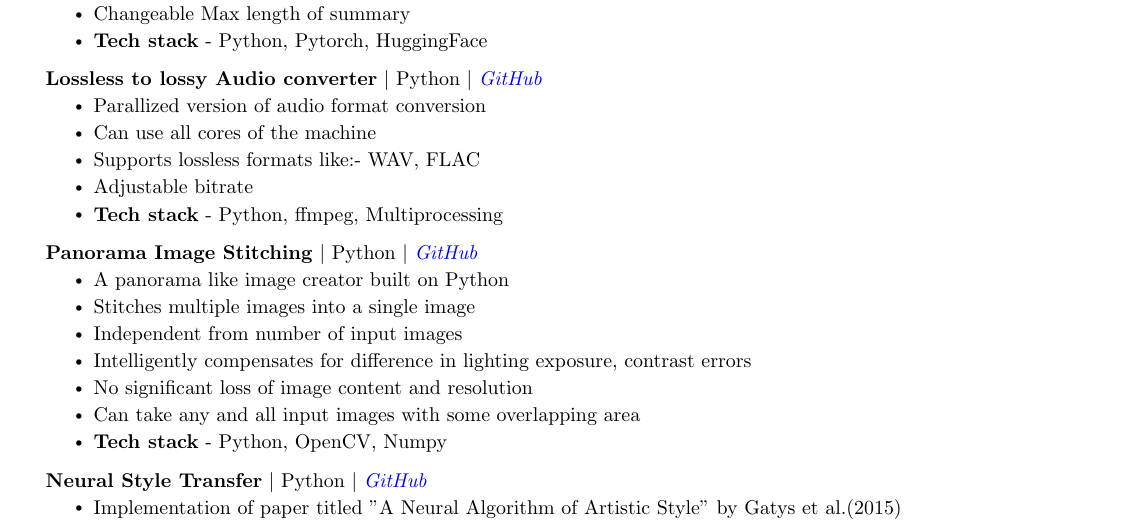
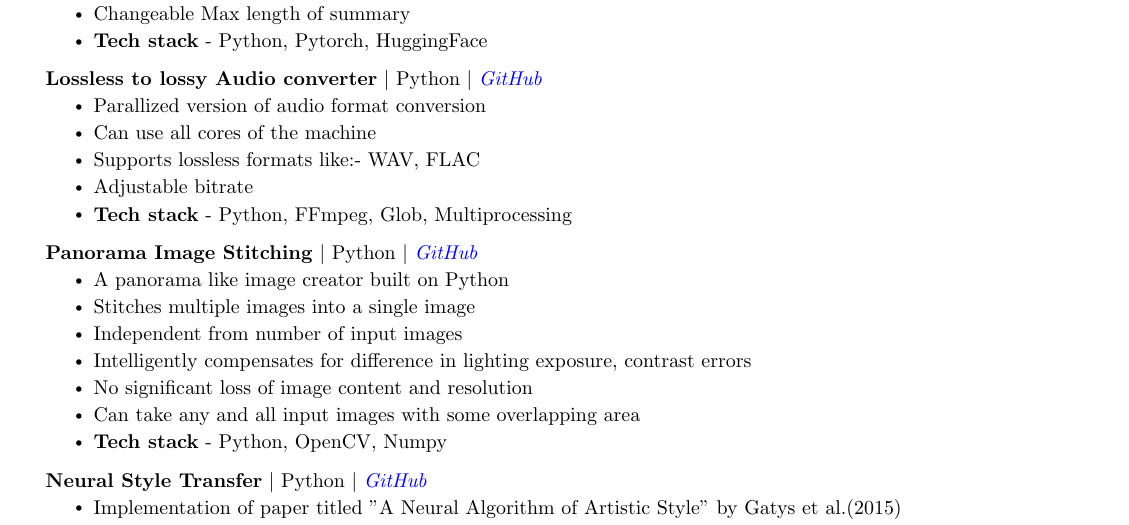
Before and after one commit to anubhavagr/resume, a LaTeX CV (resume.tex): part of page 1 of 2, cut so that both start at the same text. Compiled offline with pdfLaTeX.

Commit message:
added glob

```diff
--- a/resume.tex
+++ b/resume.tex
@@ -177,7 +177,7 @@
             \resumeItem{Can use all cores of the machine}
             \resumeItem{Supports lossless formats like:- WAV, FLAC}
 	    \resumeItem{Adjustable bitrate}
-	    \resumeItem{\textbf{Tech stack} - Python, ffmpeg, Multiprocessing}
+	    \resumeItem{\textbf{Tech stack} - Python, FFmpeg, Glob, Multiprocessing}
           \resumeItemListEnd
 
       \resumeProjectHeading
```
Also changed, not shown: resume.pdf.
